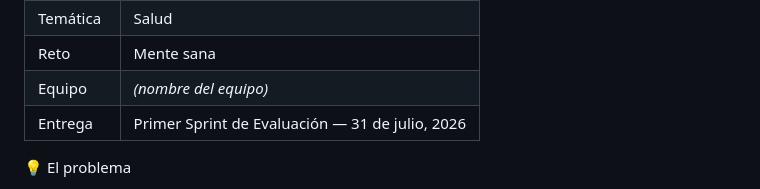
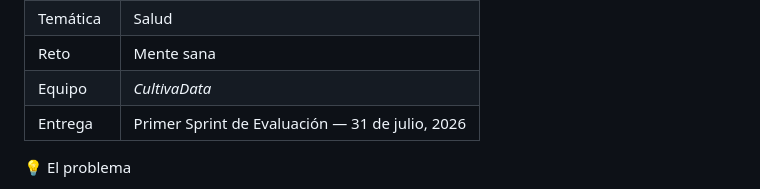
Before and after one commit to MorongaExplosiva/NeuroSync, a Markdown page: README.md, the part around the change. Drawn GitHub-style.

```diff
--- a/README.md
+++ b/README.md
@@ -13,7 +13,7 @@
 | Categoría | Aficionado |
 | Temática | Salud |
 | Reto | Mente sana |
-| Equipo | *(nombre del equipo)* |
+| Equipo | *CultivaData* |
 | Entrega | Primer Sprint de Evaluación — 31 de julio, 2026 |
 
 💡 El problema
```
